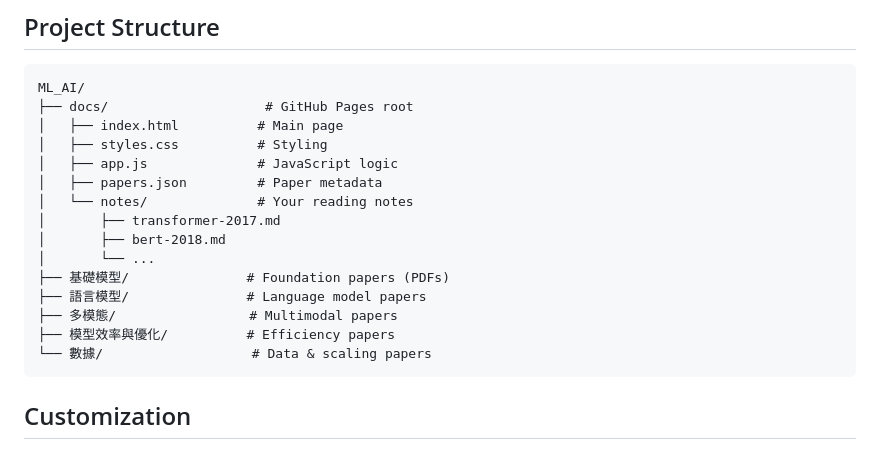
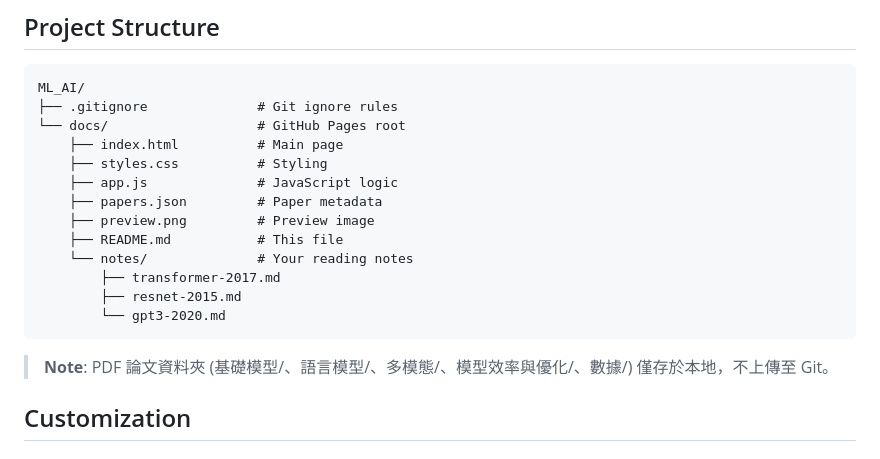
Before and after one commit to geomingical/ai-paper-tracker, a Markdown page: docs/README.md, the part around the change. Drawn GitHub-style.

Commit message:
Update README: reflect actual repo structure (PDF folders are local only)

````diff
--- a/docs/README.md
+++ b/docs/README.md
@@ -67,21 +67,21 @@ Then add your notes:
 
 ```
 ML_AI/
-├── docs/                    # GitHub Pages root
-│   ├── index.html          # Main page
-│   ├── styles.css          # Styling
-│   ├── app.js              # JavaScript logic
-│   ├── papers.json         # Paper metadata
-│   └── notes/              # Your reading notes
-│       ├── transformer-2017.md
-│       ├── bert-2018.md
-│       └── ...
-├── 基礎模型/               # Foundation papers (PDFs)
-├── 語言模型/               # Language model papers
-├── 多模態/                 # Multimodal papers
-├── 模型效率與優化/          # Efficiency papers
-└── 數據/                   # Data & scaling papers
+├── .gitignore              # Git ignore rules
+└── docs/                   # GitHub Pages root
+    ├── index.html          # Main page
+    ├── styles.css          # Styling
+    ├── app.js              # JavaScript logic
+    ├── papers.json         # Paper metadata
+    ├── preview.png         # Preview image
+    ├── README.md           # This file
+    └── notes/              # Your reading notes
+        ├── transformer-2017.md
+        ├── resnet-2015.md
+        └── gpt3-2020.md
 ```
+
+> **Note**: PDF 論文資料夾 (基礎模型/、語言模型/、多模態/、模型效率與優化/、數據/) 僅存於本地，不上傳至 Git。
 
 ## Customization
 
````
